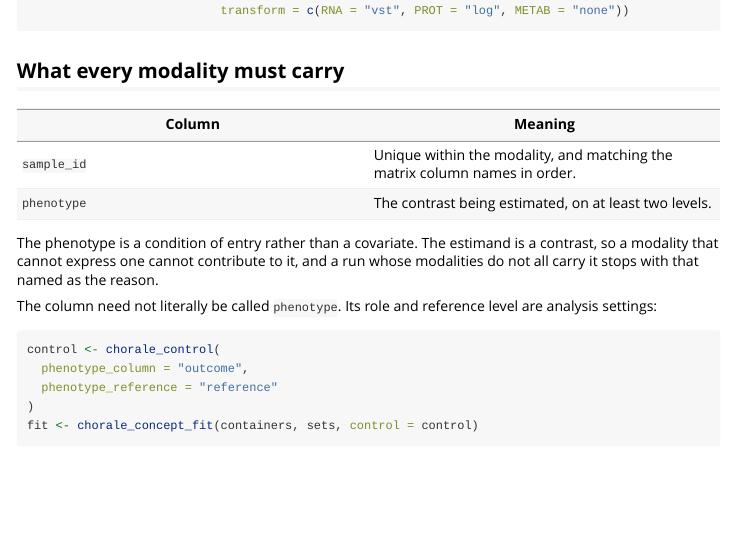
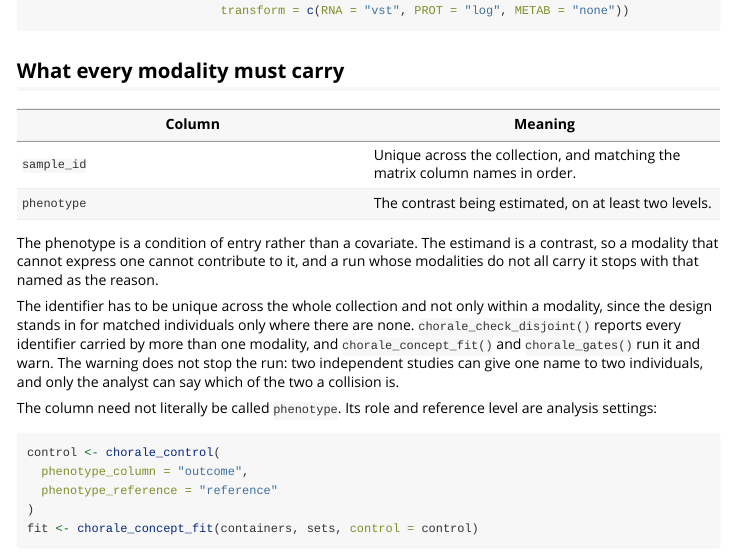
Before and after one commit to lescailab/chorale, an R Markdown document (vignettes/input-format.Rmd): the page in a window 1100 px wide, from 1770 px down. Rendered offline with R 4.5, knitr and Pandoc, with nearby package versions.

Commit message:
Document the collection-level identifier requirement
The input-format vignette states that sample_id is unique across the
collection, names chorale_check_disjoint() in the preflight checklist, and
describes the warning the fit and the gates emit. The methods vignette records
that the gate diagnostics are read on the transformed scale.

```diff
--- a/vignettes/input-format.Rmd
+++ b/vignettes/input-format.Rmd
@@ -105,12 +105,19 @@ fit <- chorale_concept_fit(containers, sets,
 
 | Column | Meaning |
 |---|---|
-| `sample_id` | Unique within the modality, and matching the matrix column names in order. |
+| `sample_id` | Unique across the collection, and matching the matrix column names in order. |
 | `phenotype` | The contrast being estimated, on at least two levels. |
 
 The phenotype is a condition of entry rather than a covariate. The estimand is a contrast, so a
 modality that cannot express one cannot contribute to it, and a run whose modalities do not all
 carry it stops with that named as the reason.
+
+The identifier has to be unique across the whole collection and not only within a modality, since
+the design stands in for matched individuals only where there are none.
+`chorale_check_disjoint()` reports every identifier carried by more than one modality, and
+`chorale_concept_fit()` and `chorale_gates()` run it and warn. The warning does not stop the run:
+two independent studies can give one name to two individuals, and only the analyst can say which
+of the two a collision is.
 
 The column need not literally be called `phenotype`. Its role and reference
 level are analysis settings:
```
Also changed, not shown: vignettes/methods.Rmd (+3 -2 lines), vignettes/input-format.Rmd (4 more changed lines).
